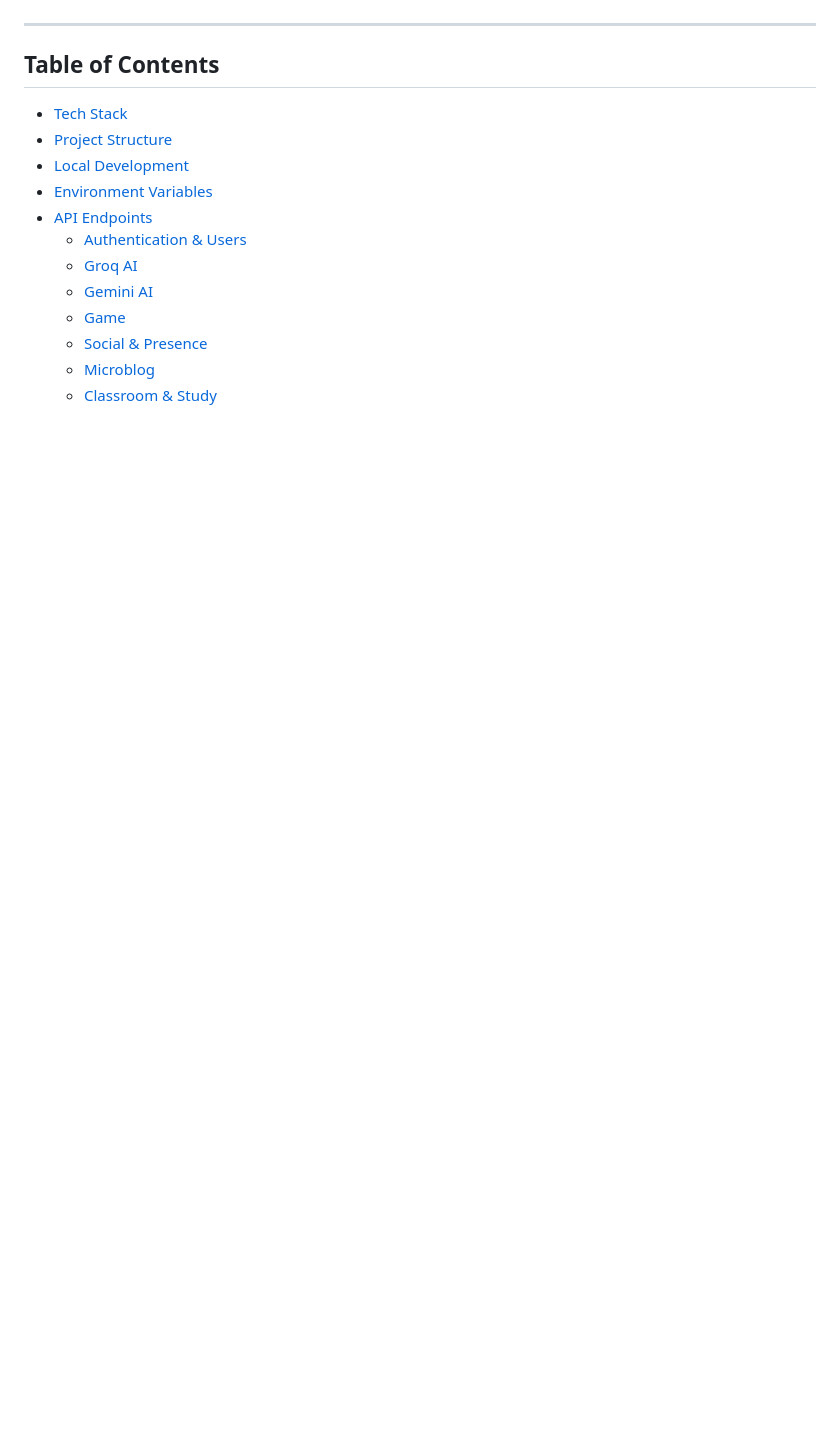
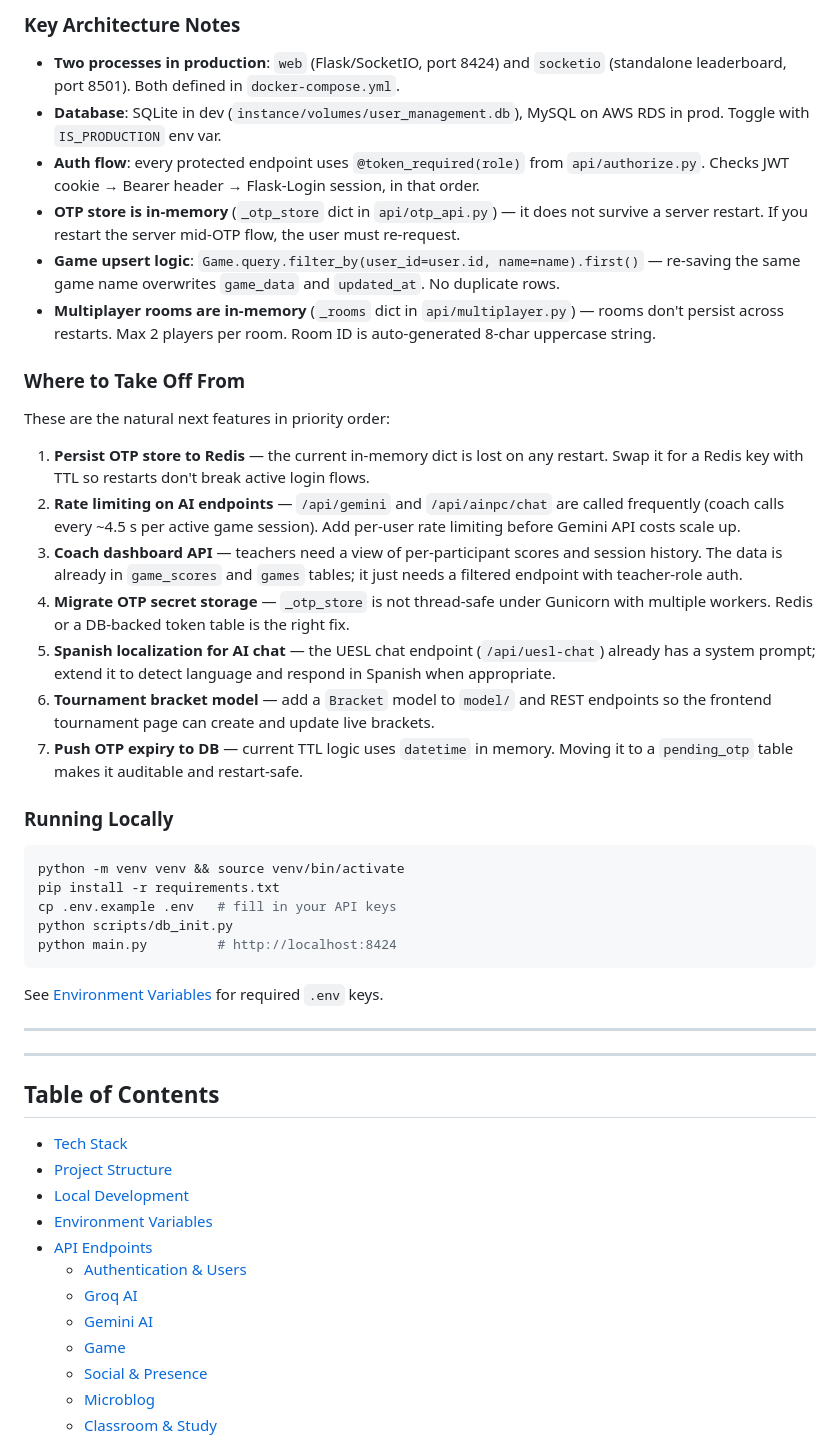
Before and after one commit to RudraBJoshi/DoH-backend, a Markdown page: README.md, the part around one of its changes. Drawn GitHub-style; blank space fills up the shorter version.

````diff
--- a/README.md
+++ b/README.md
@@ -11,3 +38,37 @@ This is the Flask REST API server for UESL. It provides authentication, user man
+### Key Architecture Notes
+
+- **Two processes in production**: `web` (Flask/SocketIO, port 8424) and `socketio` (standalone leaderboard, port 8501). Both defined in `docker-compose.yml`.
+- **Database**: SQLite in dev (`instance/volumes/user_management.db`), MySQL on AWS RDS in prod. Toggle with `IS_PRODUCTION` env var.
+- **Auth flow**: every protected endpoint uses `@token_required(role)` from `api/authorize.py`. Checks JWT cookie → Bearer header → Flask-Login session, in that order.
+- **OTP store is in-memory** (`_otp_store` dict in `api/otp_api.py`) — it does not survive a server restart. If you restart the server mid-OTP flow, the user must re-request.
+- **Game upsert logic**: `Game.query.filter_by(user_id=user.id, name=name).first()` — re-saving the same game name overwrites `game_data` and `updated_at`. No duplicate rows.
+- **Multiplayer rooms are in-memory** (`_rooms` dict in `api/multiplayer.py`) — rooms don't persist across restarts. Max 2 players per room. Room ID is auto-generated 8-char uppercase string.
+
+### Where to Take Off From
+
+These are the natural next features in priority order:
+
+1. **Persist OTP store to Redis** — the current in-memory dict is lost on any restart. Swap it for a Redis key with TTL so restarts don't break active login flows.
+2. **Rate limiting on AI endpoints** — `/api/gemini` and `/api/ainpc/chat` are called frequently (coach calls every ~4.5 s per active game session). Add per-user rate limiting before Gemini API costs scale up.
+3. **Coach dashboard API** — teachers need a view of per-participant scores and session history. The data is already in `game_scores` and `games` tables; it just needs a filtered endpoint with teacher-role auth.
+4. **Migrate OTP secret storage** — `_otp_store` is not thread-safe under Gunicorn with multiple workers. Redis or a DB-backed token table is the right fix.
+5. **Spanish localization for AI chat** — the UESL chat endpoint (`/api/uesl-chat`) already has a system prompt; extend it to detect language and respond in Spanish when appropriate.
+6. **Tournament bracket model** — add a `Bracket` model to `model/` and REST endpoints so the frontend tournament page can create and update live brackets.
+7. **Push OTP expiry to DB** — current TTL logic uses `datetime` in memory. Moving it to a `pending_otp` table makes it auditable and restart-safe.
+
+### Running Locally
+
+```bash
+python -m venv venv && source venv/bin/activate
+pip install -r requirements.txt
+cp .env.example .env   # fill in your API keys
+python scripts/db_init.py
+python main.py         # http://localhost:8424
+```
+
+See [Environment Variables](#environment-variables) for required `.env` keys.
+
+---
 
 ---
 
````
Also changed, not shown: other parts of README.md (+28 -1 lines).
